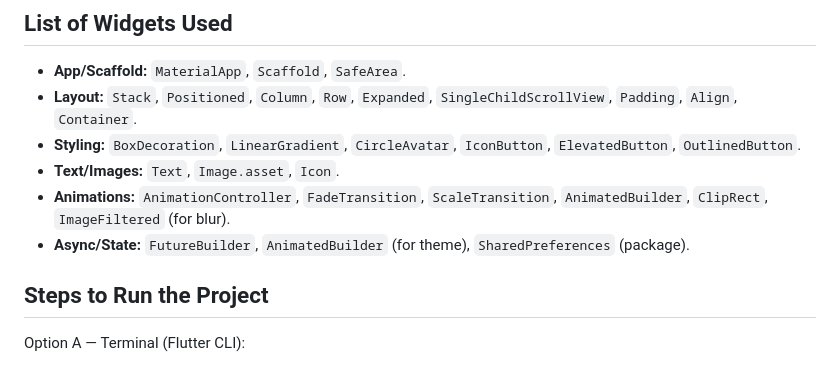
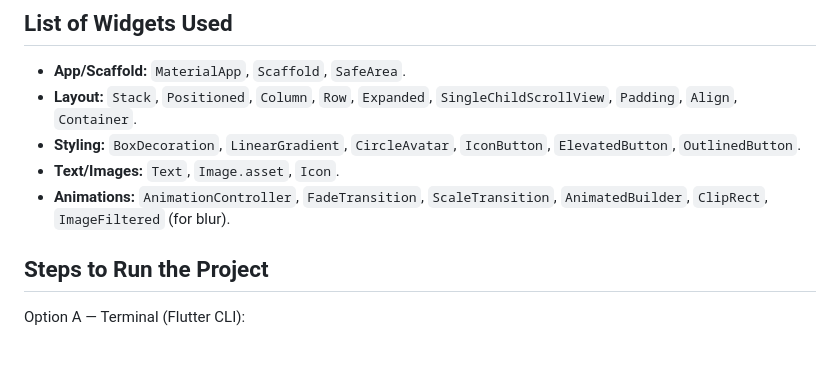
Before and after one commit to Frilit/Intermediate-Login-Registration-Authentication-Flutter, a Markdown page: README.md, the part around the change. Rendered like a GitHub page.

```diff
--- a/README.md
+++ b/README.md
@@ -20,7 +20,6 @@ A modern and intermediate level Flutter app demonstrating a clean flow (Splash s
 - **Styling:** `BoxDecoration`, `LinearGradient`, `CircleAvatar`, `IconButton`, `ElevatedButton`, `OutlinedButton`.
 - **Text/Images:** `Text`, `Image.asset`, `Icon`.
 - **Animations:** `AnimationController`, `FadeTransition`, `ScaleTransition`, `AnimatedBuilder`, `ClipRect`, `ImageFiltered` (for blur).
-- **Async/State:** `FutureBuilder`, `AnimatedBuilder` (for theme), `SharedPreferences` (package).
 
 ## Steps to Run the Project
 
```
